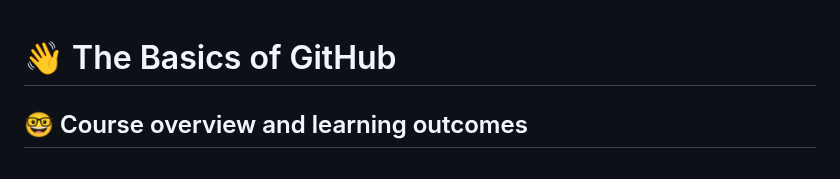
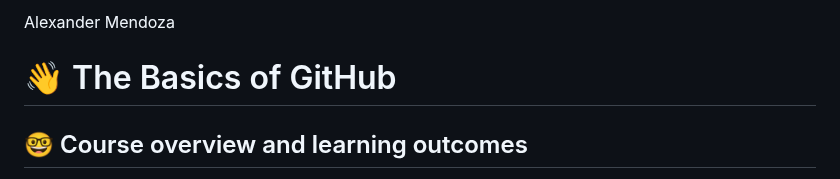
Before and after one commit to cop4808-spring-2023-fullstack-web/cop4808-git-and-github-fundamentals-mendoska, a Markdown page: README.md, the part around the change. Rendered like a GitHub page.

```diff
--- a/README.md
+++ b/README.md
@@ -1,3 +1,4 @@
+Alexander Mendoza
 # :wave: The Basics of GitHub
 
 ## 🤓 Course overview and learning outcomes
```
